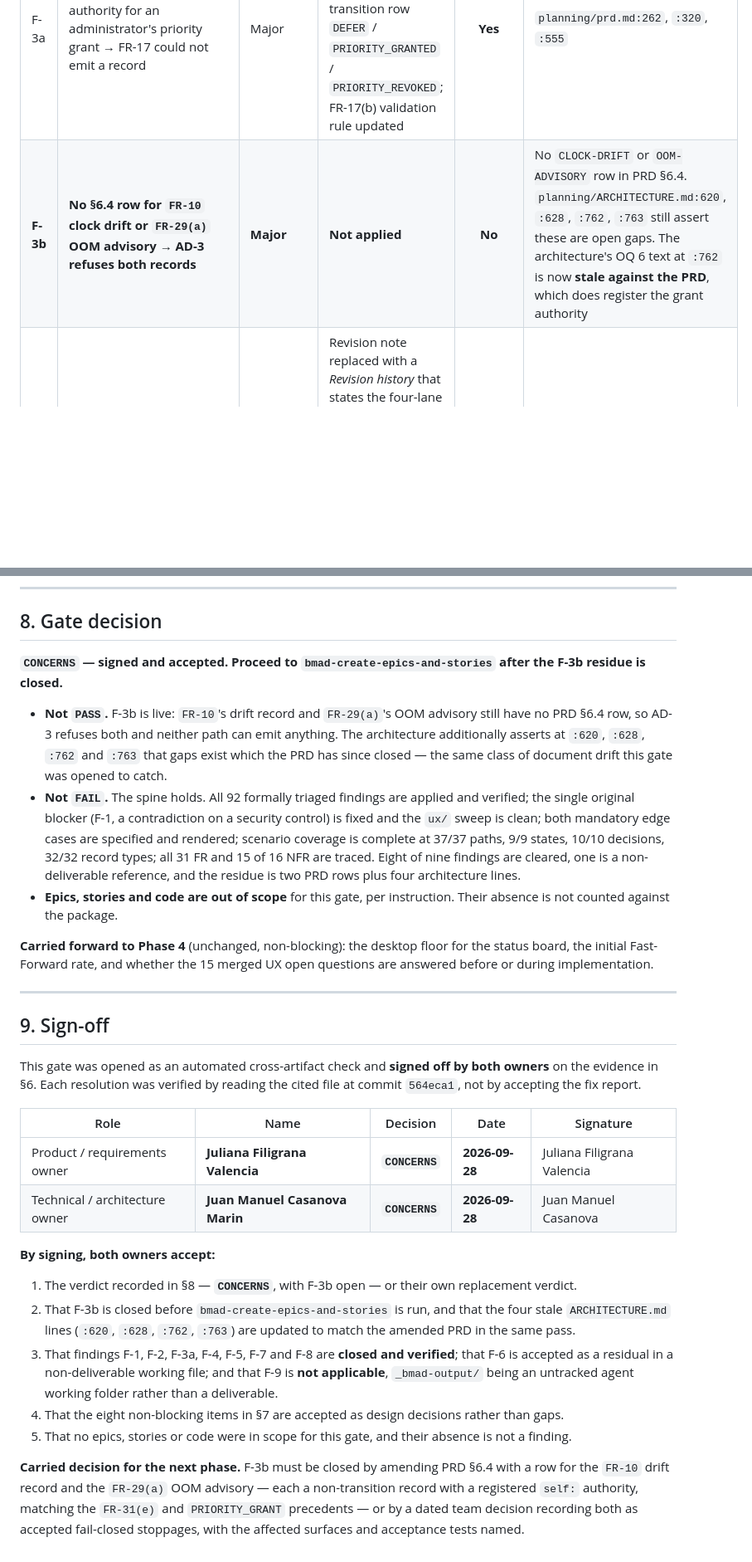
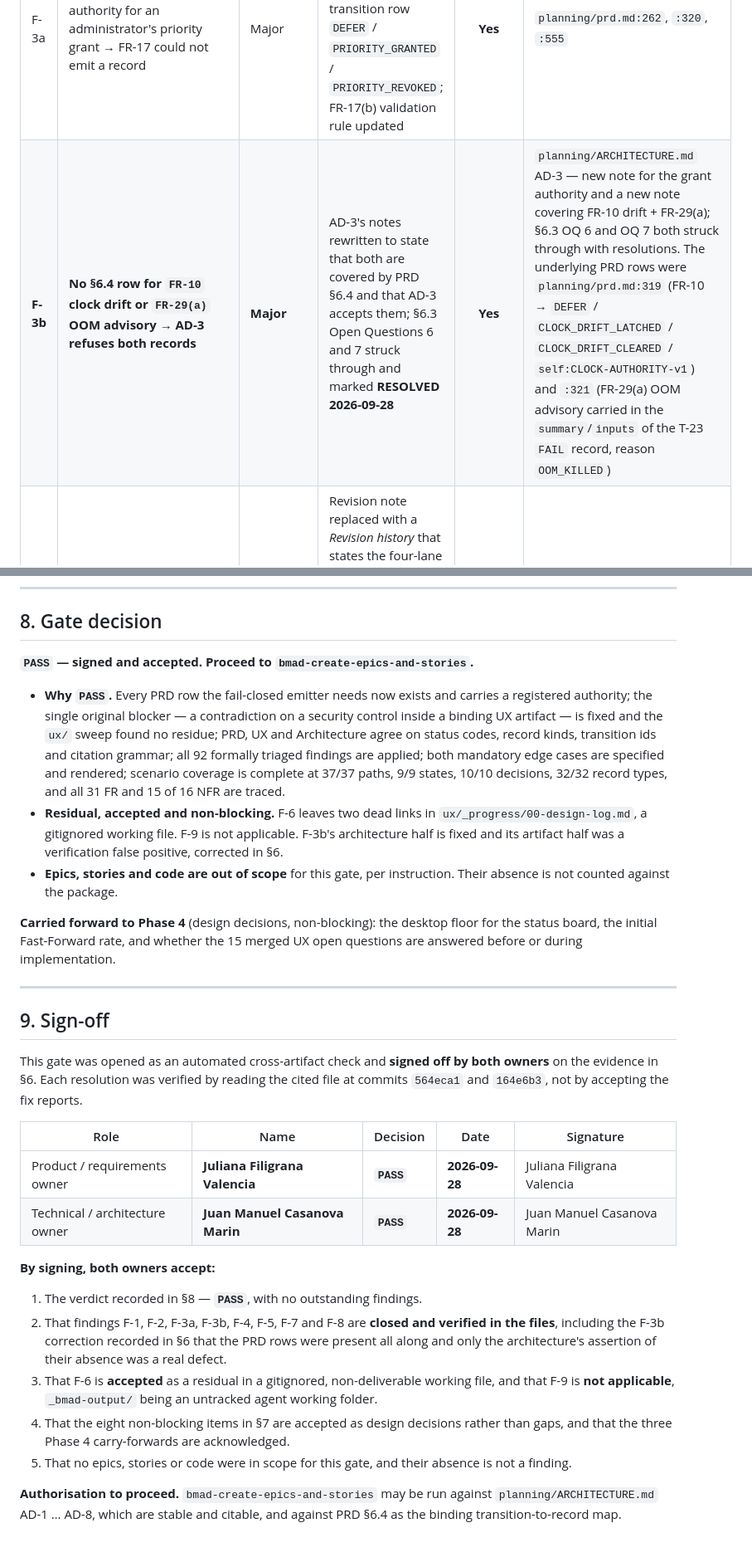
Before and after one commit to JuliianaV2106/night-training-scheduler-planning, a Markdown page: planning/readiness-gate-report.md, 2 parts joined by grey strips. Shown at 83% size. Drawn GitHub-style; blank space fills up the shorter version.

```diff
--- a/planning/readiness-gate-report.md
+++ b/planning/readiness-gate-report.md
@@ -215,7 +221,7 @@ Re-verified against the working tree at commit `564eca1` on 2026-09-28. Each res
 | F-1 | `EXPERIENCE.md:127` — 403 + cited Decision Record vs amended 404 + `LifecycleEvent` | Blocker | Cell rewritten: byte-identical HTTP 404 per amended FR-31(e), recorded as an authorisation `LifecycleEvent`, never a Decision Record; control hidden for `STUDENT` so there is no silent no-op | **Yes** | `ux/EXPERIENCE.md:127`. Sweep of `ux/` found no remaining 403-instruction; `:52` and `:57` already argued for 404-not-403, so the file is now internally consistent |
 | F-2 | `EXPERIENCE.md:288` — phantom `T-24` | Major | Corrected to `T-1…T-23 (T-11 deleted, T-4 split into T-4a/T-4b)` | **Yes** | `ux/EXPERIENCE.md:288`; matches the 23 rows in PRD §6.4 and `ux/validation-report.md:28` |
 | F-3a | No registered citation authority for an administrator's priority grant → FR-17 could not emit a record | Major | `self:PRIORITY-GRANT-v1` registered in §6.2; new §6.4 non-transition row `DEFER` / `PRIORITY_GRANTED` / `PRIORITY_REVOKED`; FR-17(b) validation rule updated | **Yes** | `planning/prd.md:262`, `:320`, `:555` |
-| **F-3b** | **No §6.4 row for `FR-10` clock drift or `FR-29(a)` OOM advisory → AD-3 refuses both records** | **Major** | **Not applied** | **No** | No `CLOCK-DRIFT` or `OOM-ADVISORY` row in PRD §6.4. `planning/ARCHITECTURE.md:620`, `:628`, `:762`, `:763` still assert these are open gaps. The architecture's OQ 6 text at `:762` is now **stale against the PRD**, which does register the grant authority |
+| **F-3b** | **No §6.4 row for `FR-10` clock drift or `FR-29(a)` OOM advisory → AD-3 refuses both records** | **Major** | AD-3's notes rewritten to state that both are covered by PRD §6.4 and that AD-3 accepts them; §6.3 Open Questions 6 and 7 struck through and marked **RESOLVED 2026-09-28** | **Yes** | `planning/ARCHITECTURE.md` AD-3 — new note for the grant authority and a new note covering FR-10 drift + FR-29(a); §6.3 OQ 6 and OQ 7 both struck through with resolutions. The underlying PRD rows were `planning/prd.md:319` (FR-10 → `DEFER` / `CLOCK_DRIFT_LATCHED` / `CLOCK_DRIFT_CLEARED` / `self:CLOCK-AUTHORITY-v1`) and `:321` (FR-29(a) OOM advisory carried in the `summary`/`inputs` of the T-23 `FAIL` record, reason `OOM_KILLED`) |
 | F-4 | Four-lane gate (26 holes / 47 drops / 31 minor) never individually triaged; architecture claimed otherwise | Major | Revision note replaced with a *Revision history* that states the four-lane gate was a working-file check, was scoped to 8 items by team decision, was not triaged finding-by-finding, and is superseded by the two formal reviews | **Yes** | `planning/ARCHITECTURE.md:17`, `:19`, `:21` — single revision block, accurate disposition, decision-log entries 14–15 cited |
 | F-5 | `ARCHITECTURE.md:17-19` / `:21-23` duplicated, inconsistent revision notes | Moderate | Duplicate *Reference convention* and duplicate *Revision note* deleted; one of each remains, plus the new *Revision history* | **Yes** | No duplication remains, and the `status: final` historical-claim contradiction is gone |
 | F-6 | `ux/_progress/validation-report.md` does not exist | Minor | Repointed in both reported sites to `ux/validation-report.md` | **Partial** | The two reported sites are clean. **2 residual hits remain** at `ux/_progress/00-design-log.md:105` and `:119`. Non-blocking: the design log is a WDS working file, not a deliverable, and neither line is a rendering instruction |
@@ -251,31 +256,31 @@ Re-verified against the working tree at commit `564eca1` on 2026-09-28. Each res
 
 ## 8. Gate decision
 
-**`CONCERNS` — signed and accepted. Proceed to `bmad-create-epics-and-stories` after the F-3b residue is closed.**
+**`PASS` — signed and accepted. Proceed to `bmad-create-epics-and-stories`.**
 
-- **Not `PASS`.** F-3b is live: `FR-10`'s drift record and `FR-29(a)`'s OOM advisory still have no PRD §6.4 row, so AD-3 refuses both and neither path can emit anything. The architecture additionally asserts at `:620`, `:628`, `:762` and `:763` that gaps exist which the PRD has since closed — the same class of document drift this gate was opened to catch.
-- **Not `FAIL`.** The spine holds. All 92 formally triaged findings are applied and verified; the single original blocker (F-1, a contradiction on a security control) is fixed and the `ux/` sweep is clean; both mandatory edge cases are specified and rendered; scenario coverage is complete at 37/37 paths, 9/9 states, 10/10 decisions, 32/32 record types; all 31 FR and 15 of 16 NFR are traced. Eight of nine findings are cleared, one is a non-deliverable reference, and the residue is two PRD rows plus four architecture lines.
+- **Why `PASS`.** Every PRD row the fail-closed emitter needs now exists and carries a registered authority; the single original blocker — a contradiction on a security control inside a binding UX artifact — is fixed and the `ux/` sweep found no residue; PRD, UX and Architecture agree on status codes, record kinds, transition ids and citation grammar; all 92 formally triaged findings are applied; both mandatory edge cases are specified and rendered; scenario coverage is complete at 37/37 paths, 9/9 states, 10/10 decisions, 32/32 record types, and all 31 FR and 15 of 16 NFR are traced.
+- **Residual, accepted and non-blocking.** F-6 leaves two dead links in `ux/_progress/00-design-log.md`, a gitignored working file. F-9 is not applicable. F-3b's architecture half is fixed and its artifact half was a verification false positive, corrected in §6.
 - **Epics, stories and code are out of scope** for this gate, per instruction. Their absence is not counted against the package.
 
-**Carried forward to Phase 4** (unchanged, non-blocking): the desktop floor for the status board, the initial Fast-Forward rate, and whether the 15 merged UX open questions are answered before or during implementation.
+**Carried forward to Phase 4** (design decisions, non-blocking): the desktop floor for the status board, the initial Fast-Forward rate, and whether the 15 merged UX open questions are answered before or during implementation.
 
 ---
 
 ## 9. Sign-off
 
-This gate was opened as an automated cross-artifact check and **signed off by both owners** on the evidence in §6. Each resolution was verified by reading the cited file at commit `564eca1`, not by accepting the fix report.
+This gate was opened as an automated cross-artifact check and **signed off by both owners** on the evidence in §6. Each resolution was verified by reading the cited file at commits `564eca1` and `164e6b3`, not by accepting the fix reports.
 
 | Role | Name | Decision | Date | Signature |
 |---|---|---|---|---|
-| Product / requirements owner | **Juliana Filigrana Valencia** | **`CONCERNS`** | **2026-09-28** | Juliana Filigrana Valencia |
-| Technical / architecture owner | **Juan Manuel Casanova Marin** | **`CONCERNS`** | **2026-09-28** | Juan Manuel Casanova |
+| Product / requirements owner | **Juliana Filigrana Valencia** | **`PASS`** | **2026-09-28** | Juliana Filigrana Valencia |
+| Technical / architecture owner | **Juan Manuel Casanova Marin** | **`PASS`** | **2026-09-28** | Juan Manuel Casanova Marin |
 
 **By signing, both owners accept:**
 
-1. The verdict recorded in §8 — **`CONCERNS`**, with F-3b open — or their own replacement verdict.
-2. That F-3b is closed before `bmad-create-epics-and-stories` is run, and that the four stale `ARCHITECTURE.md` lines (`:620`, `:628`, `:762`, `:763`) are updated to match the amended PRD in the same pass.
-3. That findings F-1, F-2, F-3a, F-4, F-5, F-7 and F-8 are **closed and verified**; that F-6 is accepted as a residual in a non-deliverable working file; and that F-9 is **not applicable**, `_bmad-output/` being an untracked agent working folder rather than a deliverable.
-4. That the eight non-blocking items in §7 are accepted as design decisions rather than gaps.
+1. The verdict recorded in §8 — **`PASS`**, with no outstanding findings.
+2. That findings F-1, F-2, F-3a, F-3b, F-4, F-5, F-7 and F-8 are **closed and verified in the files**, including the F-3b correction recorded in §6 that the PRD rows were present all along and only the architecture's assertion of their absence was a real defect.
+3. That F-6 is **accepted** as a residual in a gitignored, non-deliverable working file, and that F-9 is **not applicable**, `_bmad-output/` being an untracked agent working folder.
+4. That the eight non-blocking items in §7 are accepted as design decisions rather than gaps, and that the three Phase 4 carry-forwards are acknowledged.
 5. That no epics, stories or code were in scope for this gate, and their absence is not a finding.
 
-**Carried decision for the next phase.** F-3b must be closed by amending PRD §6.4 with a row for the `FR-10` drift record and the `FR-29(a)` OOM advisory — each a non-transition record with a registered `self:` authority, matching the `FR-31(e)` and `PRIORITY_GRANT` precedents — or by a dated team decision recording both as accepted fail-closed stoppages, with the affected surfaces and acceptance tests named.
+**Authorisation to proceed.** `bmad-create-epics-and-stories` may be run against `planning/ARCHITECTURE.md` AD-1 … AD-8, which are stable and citable, and against PRD §6.4 as the binding transition-to-record map.
```
Also changed, not shown: other parts of planning/readiness-gate-report.md (+20 -15 lines), ai-log/decision-log.md (+1 -0 lines).
